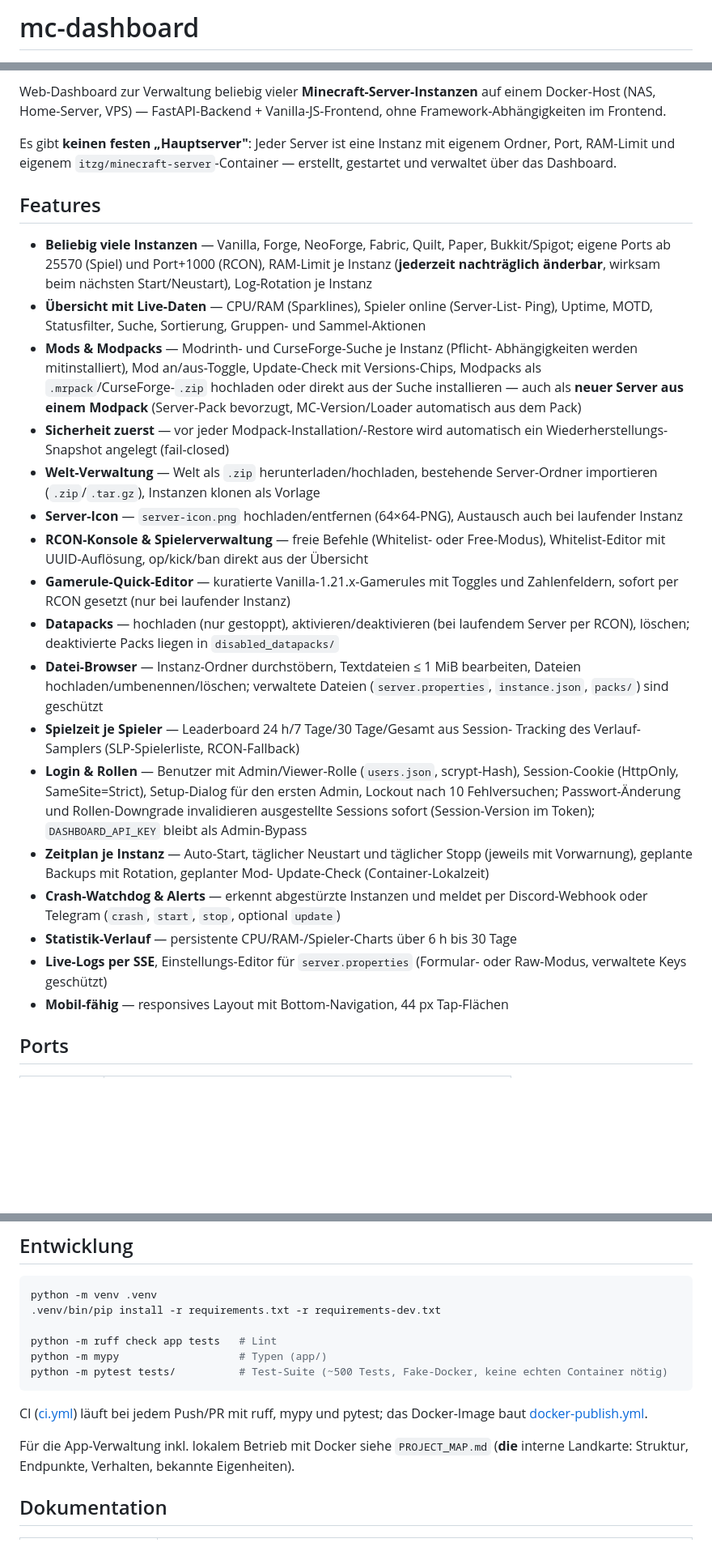
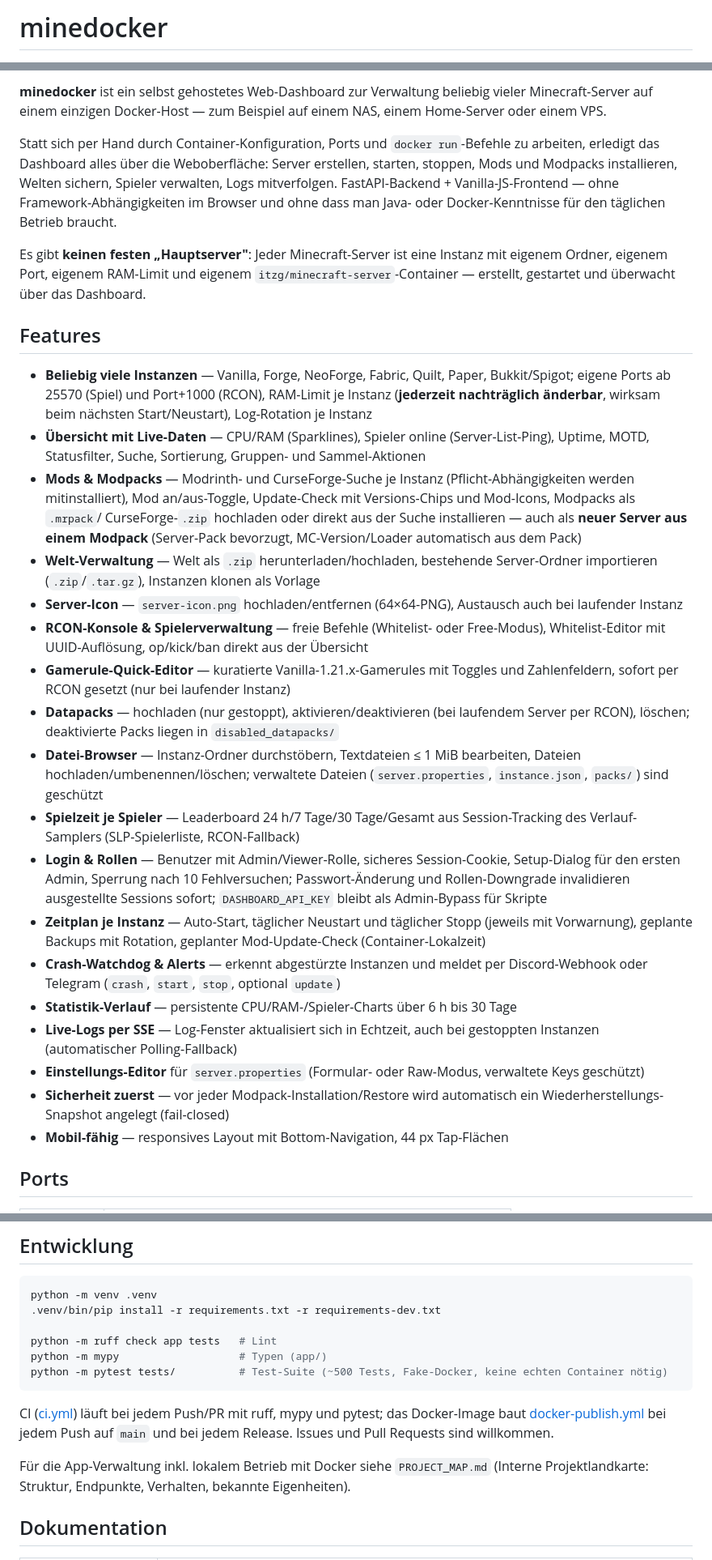
Before and after one commit to Chronixx4/minedocker, a Markdown page: README.md, 3 parts joined by grey strips. Shown at 81% size. GitHub-like rendering; blank space fills up the shorter version.

Commit message:
Doku: README auf Zielgruppe ausgeweitet - allgemeines Intro (was/fuer wen/Nutzen), Release-Badge + Hinweis auf fertiges ghcr.io-Image (amd64+arm64), neue Features dokumentiert (Mod-Icons, aufgeraeumte Anzeigenamen, Echtzeit-Logs mit Polling-Fallback), neutralere Formulierungen, Hinweis auf Issues/PRs

````diff
--- a/README.md
+++ b/README.md
@@ -1,4 +1,4 @@
-# mc-dashboard
+# minedocker
 
 [![CI](https://github.com/Chronixx4/minedocker/actions/workflows/ci.yml/badge.svg)](https://github.com/Chronixx4/minedocker/actions/workflows/ci.yml)
 [![Docker Image](https://img.shields.io/badge/ghcr.io-chronixx4%2Fminedocker-blue)](https://github.com/Chronixx4/minedocker/pkgs/container/minedocker)
@@ -5,11 +6,19 @@
 
-Web-Dashboard zur Verwaltung beliebig vieler **Minecraft-Server-Instanzen** auf einem
-Docker-Host (NAS, Home-Server, VPS) — FastAPI-Backend + Vanilla-JS-Frontend, ohne
-Framework-Abhängigkeiten im Frontend.
+**minedocker** ist ein selbst gehostetes Web-Dashboard zur Verwaltung beliebig
+vieler Minecraft-Server auf einem einzigen Docker-Host — zum Beispiel auf einem
+NAS, einem Home-Server oder einem VPS.
 
-Es gibt **keinen festen „Hauptserver"**: Jeder Server ist eine Instanz mit eigenem
-Ordner, Port, RAM-Limit und eigenem `itzg/minecraft-server`-Container — erstellt,
-gestartet und verwaltet über das Dashboard.
+Statt sich per Hand durch Container-Konfiguration, Ports und `docker run`-Befehle
+zu arbeiten, erledigt das Dashboard alles über die Weboberfläche: Server
+erstellen, starten, stoppen, Mods und Modpacks installieren, Welten sichern,
+Spieler verwalten, Logs mitverfolgen. FastAPI-Backend + Vanilla-JS-Frontend —
+ohne Framework-Abhängigkeiten im Browser und ohne dass man Java- oder
+Docker-Kenntnisse für den täglichen Betrieb braucht.
+
+Es gibt **keinen festen „Hauptserver"**: Jeder Minecraft-Server ist eine Instanz
+mit eigenem Ordner, eigenem Port, eigenem RAM-Limit und eigenem
+`itzg/minecraft-server`-Container — erstellt, gestartet und überwacht über das
+Dashboard.
 
 ## Features
 
@@ -17,43 +26,49 @@ gestartet und verwaltet über das Dashboard.
   Bukkit/Spigot; eigene Ports ab 25570 (Spiel) und Port+1000 (RCON), RAM-Limit
   je Instanz (**jederzeit nachträglich änderbar**, wirksam beim nächsten
   Start/Neustart), Log-Rotation je Instanz
-- **Übersicht mit Live-Daten** — CPU/RAM (Sparklines), Spieler online (Server-List-
-  Ping), Uptime, MOTD, Statusfilter, Suche, Sortierung, Gruppen- und Sammel-Aktionen
-- **Mods & Modpacks** — Modrinth- und CurseForge-Suche je Instanz (Pflicht-
-  Abhängigkeiten werden mitinstalliert), Mod an/aus-Toggle, Update-Check mit
-  Versions-Chips, Modpacks als `.mrpack`/CurseForge-`.zip` hochladen oder direkt
-  aus der Suche installieren — auch als **neuer Server aus einem Modpack**
-  (Server-Pack bevorzugt, MC-Version/Loader automatisch aus dem Pack)
-- **Sicherheit zuerst** — vor jeder Modpack-Installation/-Restore wird automatisch
-  ein Wiederherstellungs-Snapshot angelegt (fail-closed)
+- **Übersicht mit Live-Daten** — CPU/RAM (Sparklines), Spieler online
+  (Server-List-Ping), Uptime, MOTD, Statusfilter, Suche, Sortierung, Gruppen-
+  und Sammel-Aktionen
+- **Mods & Modpacks** — Modrinth- und CurseForge-Suche je Instanz
+  (Pflicht-Abhängigkeiten werden mitinstalliert), Mod an/aus-Toggle,
+  Update-Check mit Versions-Chips und Mod-Icons, Modpacks als `.mrpack`/
+  CurseForge-`.zip` hochladen oder direkt aus der Suche installieren — auch als
+  **neuer Server aus einem Modpack** (Server-Pack bevorzugt, MC-Version/Loader
+  automatisch aus dem Pack)
 - **Welt-Verwaltung** — Welt als `.zip` herunterladen/hochladen, bestehende
   Server-Ordner importieren (`.zip`/`.tar.gz`), Instanzen klonen als Vorlage
 - **Server-Icon** — `server-icon.png` hochladen/entfernen (64×64-PNG), Austausch
   auch bei laufender Instanz
-- **RCON-Konsole & Spielerverwaltung** — freie Befehle (Whitelist- oder Free-Modus),
-  Whitelist-Editor mit UUID-Auflösung, op/kick/ban direkt aus der Übersicht
-- **Gamerule-Quick-Editor** — kuratierte Vanilla-1.21.x-Gamerules mit Toggles und
-  Zahlenfeldern, sofort per RCON gesetzt (nur bei laufender Instanz)
-- **Datapacks** — hochladen (nur gestoppt), aktivieren/deaktivieren (bei laufendem
-  Server per RCON), löschen; deaktivierte Packs liegen in `disabled_datapacks/`
-- **Datei-Browser** — Instanz-Ordner durchstöbern, Textdateien ≤ 1 MiB bearbeiten,
-  Dateien hochladen/umbenennen/löschen; verwaltete Dateien (`server.properties`,
-  `instance.json`, `packs/`) sind geschützt
-- **Spielzeit je Spieler** — Leaderboard 24 h/7 Tage/30 Tage/Gesamt aus Session-
-  Tracking des Verlauf-Samplers (SLP-Spielerliste, RCON-Fallback)
-- **Login & Rollen** — Benutzer mit Admin/Viewer-Rolle (`users.json`, scrypt-Hash),
-  Session-Cookie (HttpOnly, SameSite=Strict), Setup-Dialog für den ersten Admin,
-  Lockout nach 10 Fehlversuchen; Passwort-Änderung und Rollen-Downgrade
-  invalidieren ausgestellte Sessions sofort (Session-Version im Token);
-  `DASHBOARD_API_KEY` bleibt als Admin-Bypass
+- **RCON-Konsole & Spielerverwaltung** — freie Befehle (Whitelist- oder
+  Free-Modus), Whitelist-Editor mit UUID-Auflösung, op/kick/ban direkt aus der
+  Übersicht
+- **Gamerule-Quick-Editor** — kuratierte Vanilla-1.21.x-Gamerules mit Toggles
+  und Zahlenfeldern, sofort per RCON gesetzt (nur bei laufender Instanz)
+- **Datapacks** — hochladen (nur gestoppt), aktivieren/deaktivieren (bei
+  laufendem Server per RCON), löschen; deaktivierte Packs liegen in
+  `disabled_datapacks/`
+- **Datei-Browser** — Instanz-Ordner durchstöbern, Textdateien ≤ 1 MiB
+  bearbeiten, Dateien hochladen/umbenennen/löschen; verwaltete Dateien
+  (`server.properties`, `instance.json`, `packs/`) sind geschützt
+- **Spielzeit je Spieler** — Leaderboard 24 h/7 Tage/30 Tage/Gesamt aus
+  Session-Tracking des Verlauf-Samplers (SLP-Spielerliste, RCON-Fallback)
+- **Login & Rollen** — Benutzer mit Admin/Viewer-Rolle, sicheres Session-Cookie,
+  Setup-Dialog für den ersten Admin, Sperrung nach 10 Fehlversuchen;
+  Passwort-Änderung und Rollen-Downgrade invalidieren ausgestellte Sessions
+  sofort; `DASHBOARD_API_KEY` bleibt als Admin-Bypass für Skripte
 - **Zeitplan je Instanz** — Auto-Start, täglicher Neustart und täglicher Stopp
-  (jeweils mit Vorwarnung), geplante Backups mit Rotation, geplanter Mod-
-  Update-Check (Container-Lokalzeit)
+  (jeweils mit Vorwarnung), geplante Backups mit Rotation, geplanter
+  Mod-Update-Check (Container-Lokalzeit)
 - **Crash-Watchdog & Alerts** — erkennt abgestürzte Instanzen und meldet per
   Discord-Webhook oder Telegram (`crash`, `start`, `stop`, optional `update`)
-- **Statistik-Verlauf** — persistente CPU/RAM-/Spieler-Charts über 6 h bis 30 Tage
-- **Live-Logs per SSE**, Einstellungs-Editor für `server.properties` (Formular- oder
-  Raw-Modus, verwaltete Keys geschützt)
+- **Statistik-Verlauf** — persistente CPU/RAM-/Spieler-Charts über 6 h bis
+  30 Tage
+- **Live-Logs per SSE** — Log-Fenster aktualisiert sich in Echtzeit, auch bei
+  gestoppten Instanzen (automatischer Polling-Fallback)
+- **Einstellungs-Editor** für `server.properties` (Formular- oder Raw-Modus,
+  verwaltete Keys geschützt)
+- **Sicherheit zuerst** — vor jeder Modpack-Installation/Restore wird
+  automatisch ein Wiederherstellungs-Snapshot angelegt (fail-closed)
 - **Mobil-fähig** — responsives Layout mit Bottom-Navigation, 44 px Tap-Flächen
 
 ## Ports
@@ -170,11 +188,14 @@ python -m mypy                   # Typen (app/)
 python -m pytest tests/          # Test-Suite (~500 Tests, Fake-Docker, keine echten Container nötig)
 ```
 
-CI ([ci.yml](.github/workflows/ci.yml)) läuft bei jedem Push/PR mit ruff, mypy und
-pytest; das Docker-Image baut [docker-publish.yml](.github/workflows/docker-publish.yml).
+CI ([ci.yml](.github/workflows/ci.yml)) läuft bei jedem Push/PR mit ruff, mypy
+und pytest; das Docker-Image baut
+[docker-publish.yml](.github/workflows/docker-publish.yml) bei jedem Push auf
+`main` und bei jedem Release. Issues und Pull Requests sind willkommen.
 
 Für die App-Verwaltung inkl. lokalem Betrieb mit Docker siehe `PROJECT_MAP.md`
-(**die** interne Landkarte: Struktur, Endpunkte, Verhalten, bekannte Eigenheiten).
+(Interne Projektlandkarte: Struktur, Endpunkte, Verhalten, bekannte
+Eigenheiten).
 
 ## Dokumentation
 
````
Also changed, not shown: other parts of README.md (+24 -20 lines).
